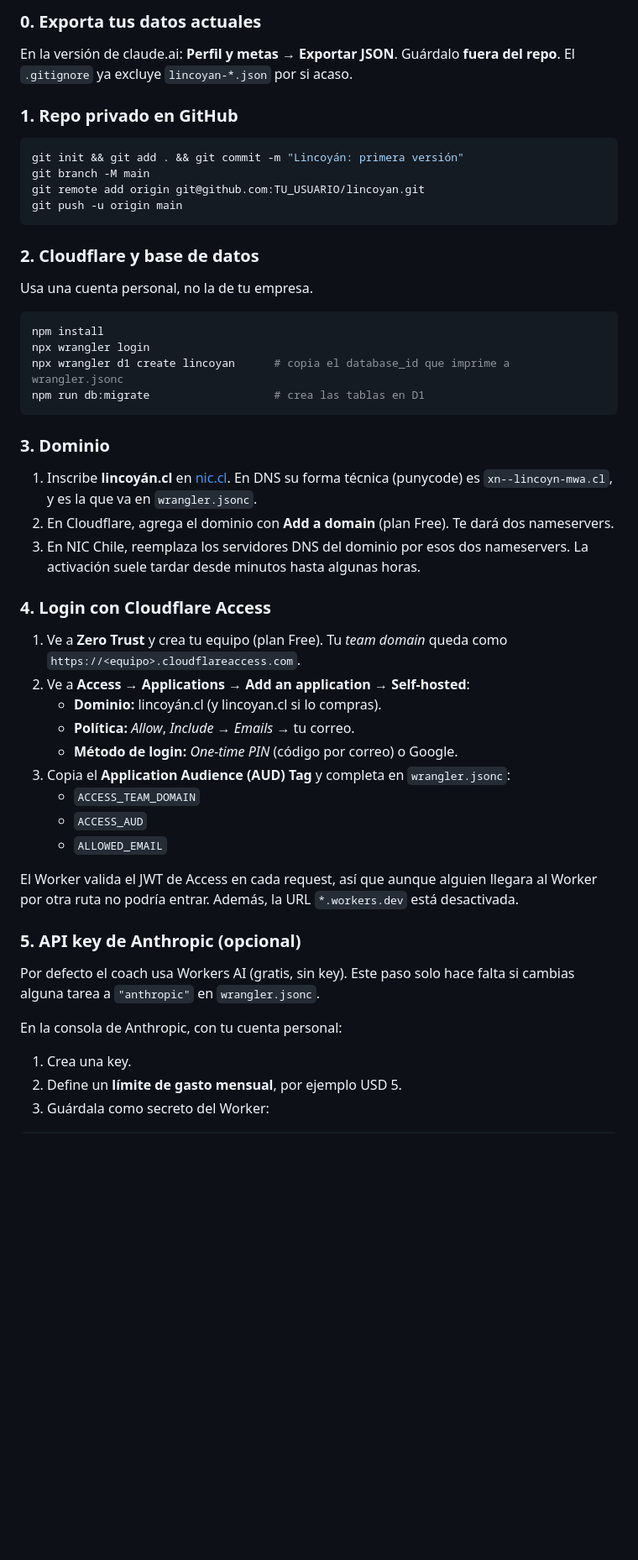
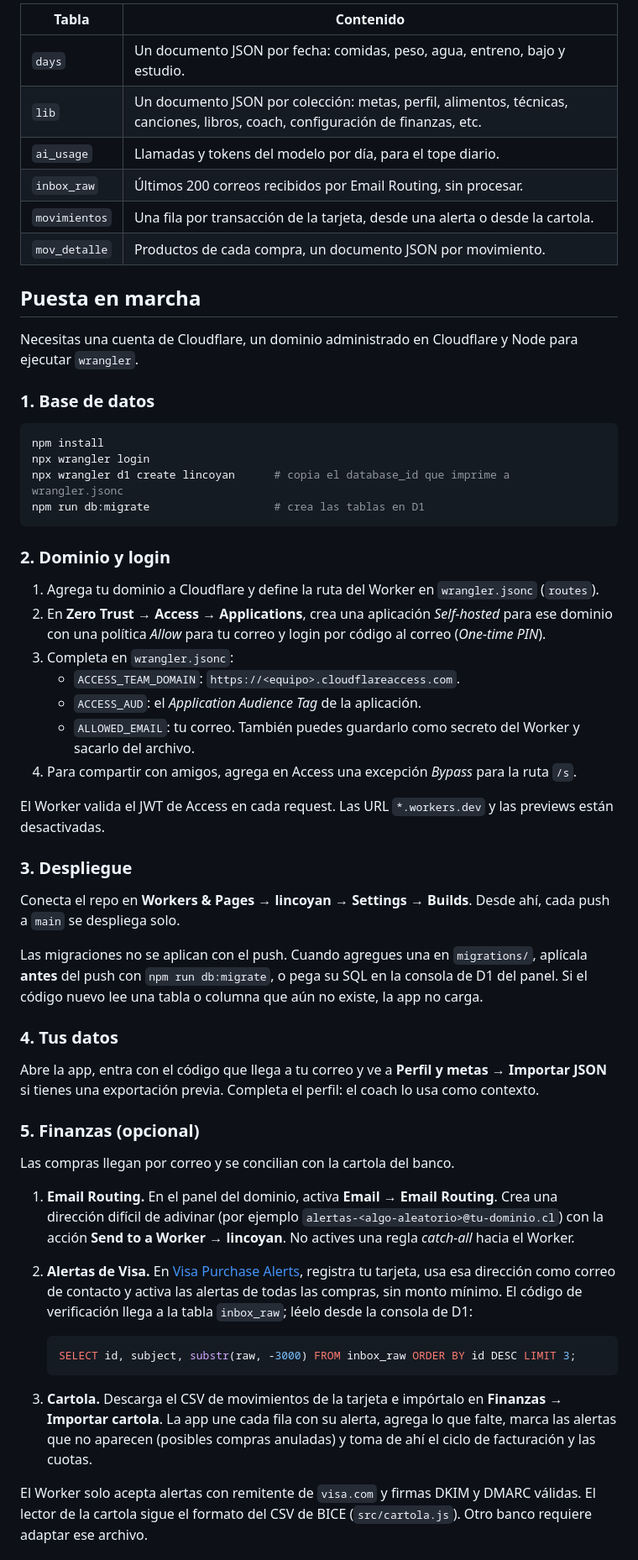
Before and after one commit to yerko-cataldo/linco-tracker, a Markdown page: README.md, the part around one of its changes. Shown at 84% size. Drawn GitHub-style; blank space fills up the shorter version.

Commit message:
README: describe las secciones actuales, Finanzas, el despliegue automático y las migraciones

````diff
--- a/README.md
+++ b/README.md
@@ -17,20 +47,18 @@ wrangler.jsonc            configuración (dominio, D1, variables)
 
-### 0. Exporta tus datos actuales
+| Tabla | Contenido |
+|---|---|
+| `days` | Un documento JSON por fecha: comidas, peso, agua, entreno, bajo y estudio. |
+| `lib` | Un documento JSON por colección: metas, perfil, alimentos, técnicas, canciones, libros, coach, configuración de finanzas, etc. |
+| `ai_usage` | Llamadas y tokens del modelo por día, para el tope diario. |
+| `inbox_raw` | Últimos 200 correos recibidos por Email Routing, sin procesar. |
+| `movimientos` | Una fila por transacción de la tarjeta, desde una alerta o desde la cartola. |
+| `mov_detalle` | Productos de cada compra, un documento JSON por movimiento. |
 
-En la versión de claude.ai: **Perfil y metas → Exportar JSON**. Guárdalo **fuera del repo**. El `.gitignore` ya excluye `lincoyan-*.json` por si acaso.
+## Puesta en marcha
 
-### 1. Repo privado en GitHub
+Necesitas una cuenta de Cloudflare, un dominio administrado en Cloudflare y Node para ejecutar `wrangler`.
 
-```bash
-git init && git add . && git commit -m "Lincoyán: primera versión"
-git branch -M main
-git remote add origin git@github.com:TU_USUARIO/lincoyan.git
-git push -u origin main
-```
-
-### 2. Cloudflare y base de datos
-
-Usa una cuenta personal, no la de tu empresa.
+### 1. Base de datos
 
 ```bash
 npm install
@@ -39,32 +67,40 @@ npx wrangler d1 create lincoyan      # copia el database_id que imprime a wrangl
 npm run db:migrate                   # crea las tablas en D1
 ```
 
-### 3. Dominio
+### 2. Dominio y login
 
-1. Inscribe **lincoyán.cl** en [nic.cl](https://www.nic.cl). En DNS su forma técnica (punycode) es `xn--lincoyn-mwa.cl`, y es la que va en `wrangler.jsonc`.
-2. En Cloudflare, agrega el dominio con **Add a domain** (plan Free). Te dará dos nameservers.
-3. En NIC Chile, reemplaza los servidores DNS del dominio por esos dos nameservers. La activación suele tardar desde minutos hasta algunas horas.
+1. Agrega tu dominio a Cloudflare y define la ruta del Worker en `wrangler.jsonc` (`routes`).
+2. En **Zero Trust → Access → Applications**, crea una aplicación *Self-hosted* para ese dominio con una política *Allow* para tu correo y login por código al correo (*One-time PIN*).
+3. Completa en `wrangler.jsonc`:
+   - `ACCESS_TEAM_DOMAIN`: `https://<equipo>.cloudflareaccess.com`.
+   - `ACCESS_AUD`: el *Application Audience Tag* de la aplicación.
+   - `ALLOWED_EMAIL`: tu correo. También puedes guardarlo como secreto del Worker y sacarlo del archivo.
+4. Para compartir con amigos, agrega en Access una excepción *Bypass* para la ruta `/s`.
 
-### 4. Login con Cloudflare Access
+El Worker valida el JWT de Access en cada request. Las URL `*.workers.dev` y las previews están desactivadas.
 
-1. Ve a **Zero Trust** y crea tu equipo (plan Free). Tu *team domain* queda como `https://<equipo>.cloudflareaccess.com`.
-2. Ve a **Access → Applications → Add an application → Self-hosted**:
-   - **Dominio:** lincoyán.cl (y lincoyan.cl si lo compras).
-   - **Política:** *Allow*, *Include → Emails →* tu correo.
-   - **Método de login:** *One-time PIN* (código por correo) o Google.
-3. Copia el **Application Audience (AUD) Tag** y completa en `wrangler.jsonc`:
-   - `ACCESS_TEAM_DOMAIN`
-   - `ACCESS_AUD`
-   - `ALLOWED_EMAIL`
+### 3. Despliegue
 
-El Worker valida el JWT de Access en cada request, así que aunque alguien llegara al Worker por otra ruta no podría entrar. Además, la URL `*.workers.dev` está desactivada.
+Conecta el repo en **Workers & Pages → lincoyan → Settings → Builds**. Desde ahí, cada push a `main` se despliega solo.
 
-### 5. API key de Anthropic (opcional)
+Las migraciones no se aplican con el push. Cuando agregues una en `migrations/`, aplícala **antes** del push con `npm run db:migrate`, o pega su SQL en la consola de D1 del panel. Si el código nuevo lee una tabla o columna que aún no existe, la app no carga.
 
-Por defecto el coach usa Workers AI (gratis, sin key). Este paso solo hace falta si cambias alguna tarea a `"anthropic"` en `wrangler.jsonc`.
+### 4. Tus datos
 
-En la consola de Anthropic, con tu cuenta personal:
+Abre la app, entra con el código que llega a tu correo y ve a **Perfil y metas → Importar JSON** si tienes una exportación previa. Completa el perfil: el coach lo usa como contexto.
 
-1. Crea una key.
-2. Define un **límite de gasto mensual**, por ejemplo USD 5.
-3. Guárdala como secreto del Worker:
+### 5. Finanzas (opcional)
+
+Las compras llegan por correo y se concilian con la cartola del banco.
+
+1. **Email Routing.** En el panel del dominio, activa **Email → Email Routing**. Crea una dirección difícil de adivinar (por ejemplo `alertas-<algo-aleatorio>@tu-dominio.cl`) con la acción **Send to a Worker → lincoyan**. No actives una regla *catch-all* hacia el Worker.
+2. **Alertas de Visa.** En [Visa Purchase Alerts](https://purchasealerts.visa.com), registra tu tarjeta, usa esa dirección como correo de contacto y activa las alertas de todas las compras, sin monto mínimo. El código de verificación llega a la tabla `inbox_raw`; léelo desde la consola de D1:
+
+   ```sql
+   SELECT id, subject, substr(raw, -3000) FROM inbox_raw ORDER BY id DESC LIMIT 3;
+   ```
+
+3. **Cartola.** Descarga el CSV de movimientos de la tarjeta e impórtalo en **Finanzas → Importar cartola**. La app une cada fila con su alerta, agrega lo que falte, marca las alertas que no aparecen (posibles compras anuladas) y toma de ahí el ciclo de facturación y las cuotas.
+
+El Worker solo acepta alertas con remitente de `visa.com` y firmas DKIM y DMARC válidas. El lector de la cartola sigue el formato del CSV de BICE (`src/cartola.js`). Otro banco requiere adaptar ese archivo.
+
````
Also changed, not shown: other parts of README.md (+64 -42 lines).
